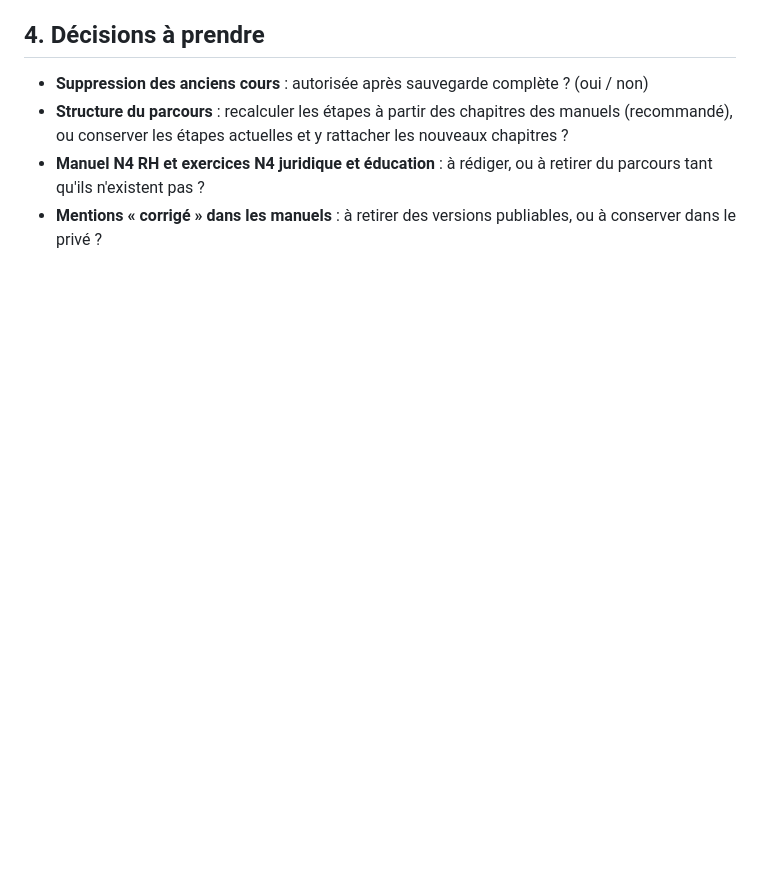
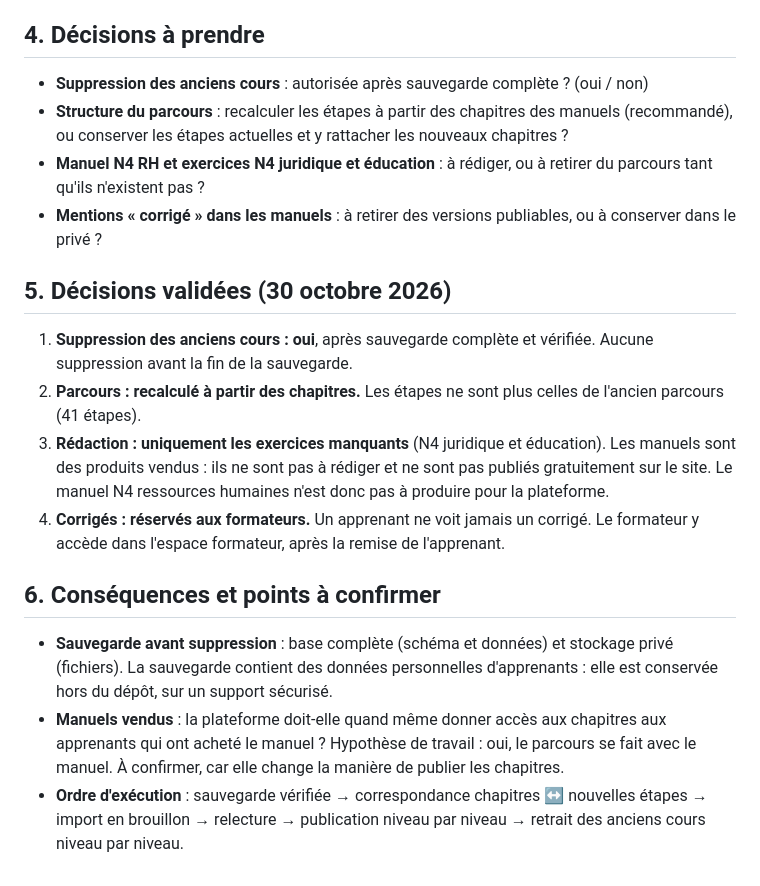
Before and after one commit to rdogui4-dot/academie-ia, a Markdown page: docs/COURS-ANALYSE-ET-LIGNE-DIRECTIVE.md, the part around the change. GitHub-like rendering; blank space fills up the shorter version.

Commit message:
Consigner les décisions sur les nouveaux cours
Suppression des anciens cours après sauvegarde, parcours recalculé à partir
des chapitres, rédaction limitée aux exercices manquants, corrigés réservés
aux formateurs. Hypothèse à confirmer sur l'accès aux manuels vendus.

Claude-Session: https://claude.ai/code/session_01PfsWPFhBPie63TSUHePPmr

```diff
--- a/docs/COURS-ANALYSE-ET-LIGNE-DIRECTIVE.md
+++ b/docs/COURS-ANALYSE-ET-LIGNE-DIRECTIVE.md
@@ -44,3 +44,16 @@ Date : 30 octobre 2026. Source analysée : archive `cours_academie.zip` (21 fich
 - **Structure du parcours** : recalculer les étapes à partir des chapitres des manuels (recommandé), ou conserver les étapes actuelles et y rattacher les nouveaux chapitres ?
 - **Manuel N4 RH et exercices N4 juridique et éducation** : à rédiger, ou à retirer du parcours tant qu'ils n'existent pas ?
 - **Mentions « corrigé » dans les manuels** : à retirer des versions publiables, ou à conserver dans le privé ?
+
+## 5. Décisions validées (30 octobre 2026)
+
+1. **Suppression des anciens cours : oui**, après sauvegarde complète et vérifiée. Aucune suppression avant la fin de la sauvegarde.
+2. **Parcours : recalculé à partir des chapitres.** Les étapes ne sont plus celles de l'ancien parcours (41 étapes).
+3. **Rédaction : uniquement les exercices manquants** (N4 juridique et éducation). Les manuels sont des produits vendus : ils ne sont pas à rédiger et ne sont pas publiés gratuitement sur le site. Le manuel N4 ressources humaines n'est donc pas à produire pour la plateforme.
+4. **Corrigés : réservés aux formateurs.** Un apprenant ne voit jamais un corrigé. Le formateur y accède dans l'espace formateur, après la remise de l'apprenant.
+
+## 6. Conséquences et points à confirmer
+
+- **Sauvegarde avant suppression** : base complète (schéma et données) et stockage privé (fichiers). La sauvegarde contient des données personnelles d'apprenants : elle est conservée hors du dépôt, sur un support sécurisé.
+- **Manuels vendus** : la plateforme doit-elle quand même donner accès aux chapitres aux apprenants qui ont acheté le manuel ? Hypothèse de travail : oui, le parcours se fait avec le manuel. À confirmer, car elle change la manière de publier les chapitres.
+- **Ordre d'exécution** : sauvegarde vérifiée → correspondance chapitres ↔ nouvelles étapes → import en brouillon → relecture → publication niveau par niveau → retrait des anciens cours niveau par niveau.
```
